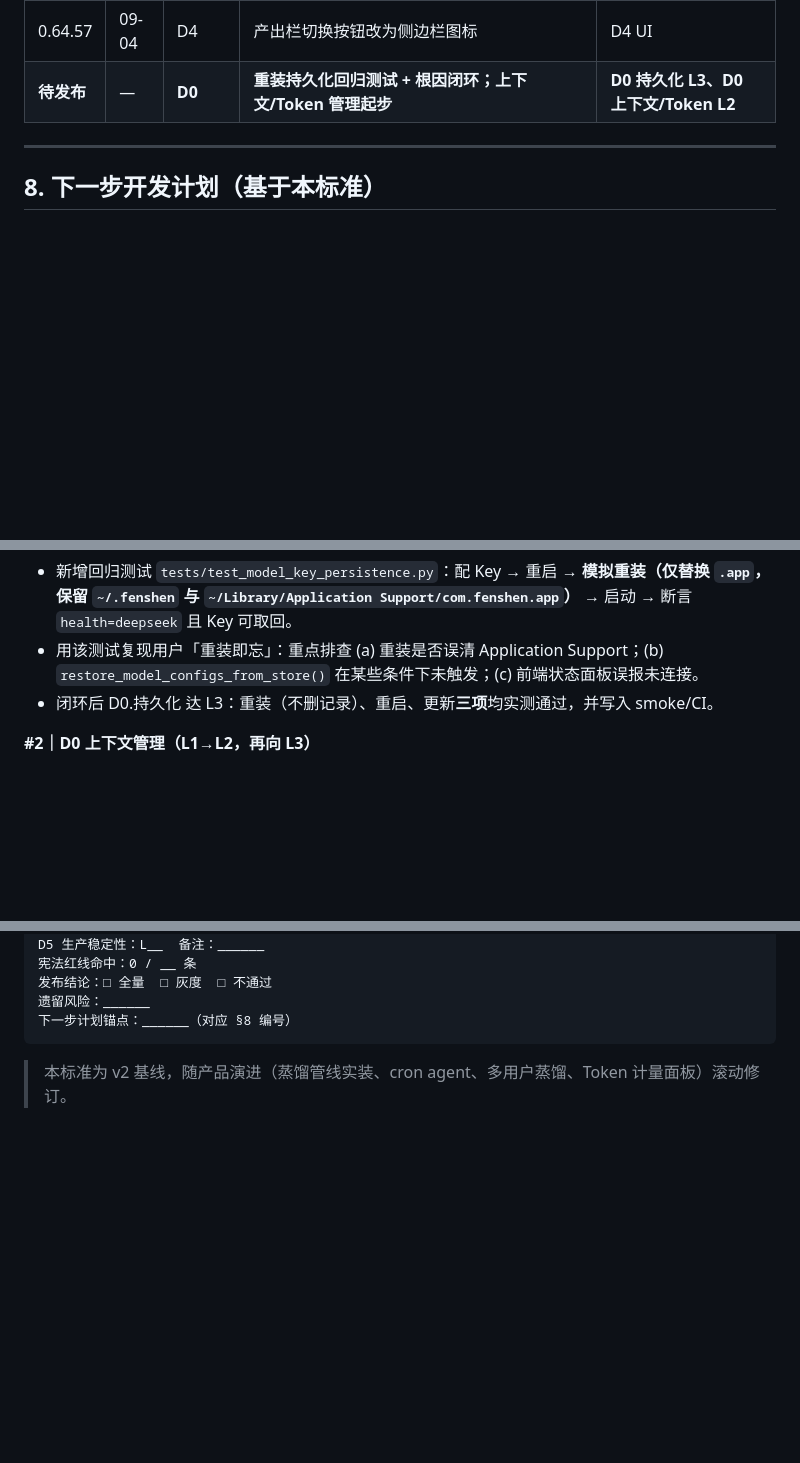
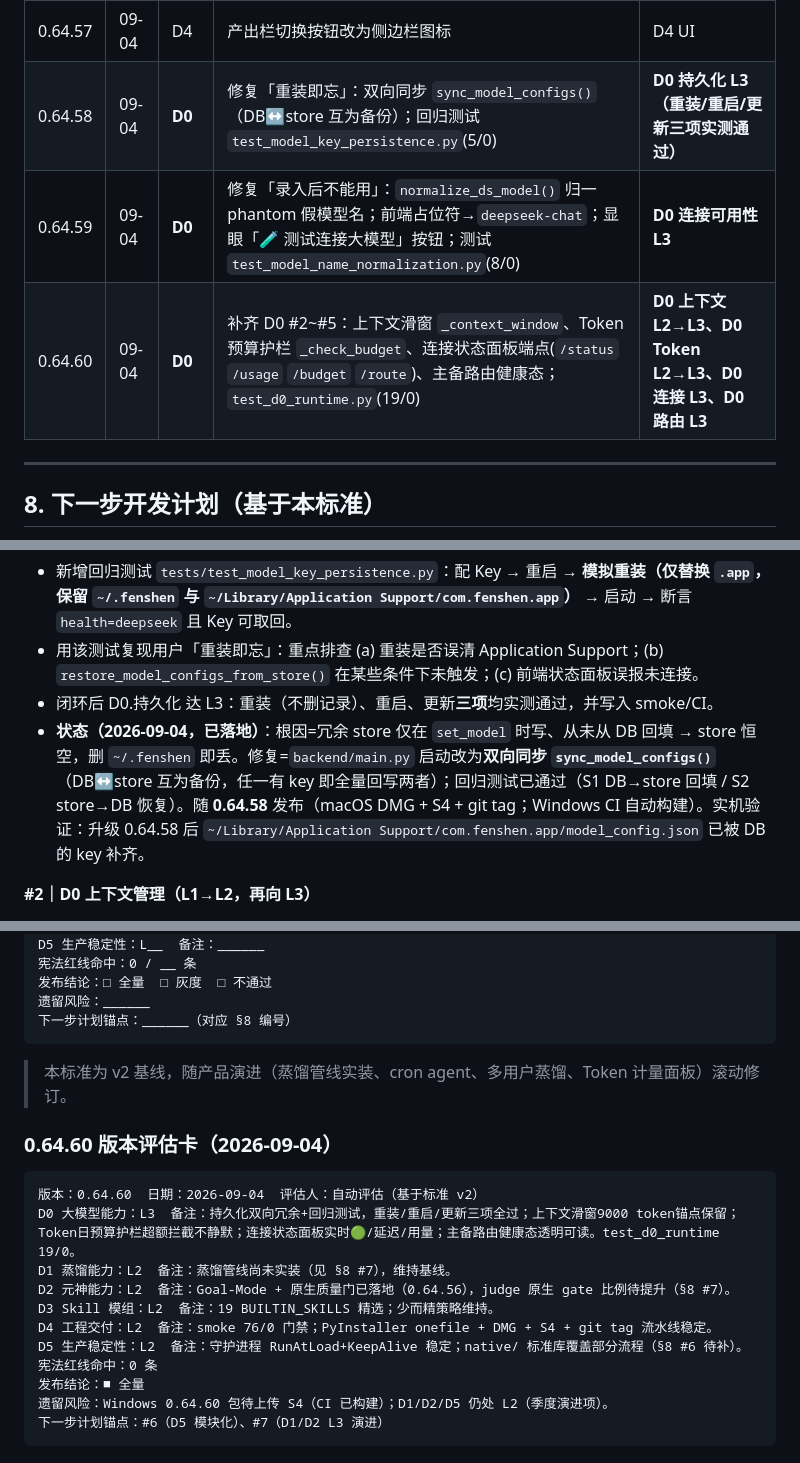
Before and after one commit to fenshenplus/fenshen-os, a Markdown page: deliverables/分身-产品评估检测标准-v2.md, 3 parts joined by grey strips. Drawn GitHub-style; blank space fills up the shorter version.

Commit message:
docs(评估标准 v2): 补充 0.64.58~0.64.60 版本改进对照表与 0.64.60 版本评估卡
- §7 版本改进对照表: 替换「待发布」占位行为 0.64.58/59/60 三行, 逐版本映射 D0 持久化 L3 / 连接可用性 L3 / 上下文·Token·路由 L2→L3
- §9 新增 0.64.60 版本评估卡: D0=L3, D1~D5=L2, 宪法红线 0 命中, 发布结论「全量」
- 遗留风险标注: Windows 0.64.60 包待同步 S4; D1/D2/D5 仍 L2
- 下一步计划锚点: #6(D5 基础能力模块化) / #7(D1/D2 L3 演进)

````diff
--- a/deliverables/分身-产品评估检测标准-v2.md
+++ b/deliverables/分身-产品评估检测标准-v2.md
@@ -184,7 +184,9 @@
 | 0.64.55 | 09-04 | D4 | 修复产出栏误移到底部，移回右侧 | D4 UI |
 | 0.64.56 | 09-04 | D2 / D5 | Goal-Mode + 原生质量门（`verify.py`/`goal_mode.py`/7 API/DB 迁移） | D2 主动推进、D5 原生质量门 |
 | 0.64.57 | 09-04 | D4 | 产出栏切换按钮改为侧边栏图标 | D4 UI |
-| **待发布** | — | **D0** | **重装持久化回归测试 + 根因闭环；上下文/Token 管理起步** | **D0 持久化 L3、D0 上下文/Token L2** |
+| 0.64.58 | 09-04 | **D0** | 修复「重装即忘」：双向同步 `sync_model_configs()`（DB↔store 互为备份）；回归测试 `test_model_key_persistence.py`(5/0) | **D0 持久化 L3（重装/重启/更新三项实测通过）** |
+| 0.64.59 | 09-04 | **D0** | 修复「录入后不能用」：`normalize_ds_model()` 归一 phantom 假模型名；前端占位符→`deepseek-chat`；显眼「🧪 测试连接大模型」按钮；测试 `test_model_name_normalization.py`(8/0) | **D0 连接可用性 L3** |
+| 0.64.60 | 09-04 | **D0** | 补齐 D0 #2~#5：上下文滑窗 `_context_window`、Token 预算护栏 `_check_budget`、连接状态面板端点(`/status` `/usage` `/budget` `/route`)、主备路由健康态；`test_d0_runtime.py`(19/0) | **D0 上下文 L2→L3、D0 Token L2→L3、D0 连接 L3、D0 路由 L3** |
 
 ---
 
@@ -196,6 +198,7 @@
 - 新增回归测试 `tests/test_model_key_persistence.py`：配 Key → 重启 → **模拟重装（仅替换 `.app`，保留 `~/.fenshen` 与 `~/Library/Application Support/com.fenshen.app`）** → 启动 → 断言 `health=deepseek` 且 Key 可取回。
 - 用该测试复现用户「重装即忘」：重点排查 (a) 重装是否误清 Application Support；(b) `restore_model_configs_from_store()` 在某些条件下未触发；(c) 前端状态面板误报未连接。
 - 闭环后 D0.持久化 达 L3：重装（不删记录）、重启、更新**三项**均实测通过，并写入 smoke/CI。
+- **状态（2026-09-04，已落地）**：根因=冗余 store 仅在 `set_model` 时写、从未从 DB 回填 → store 恒空，删 `~/.fenshen` 即丢。修复=`backend/main.py` 启动改为**双向同步 `sync_model_configs()`**（DB↔store 互为备份，任一有 key 即全量回写两者）；回归测试已通过（S1 DB→store 回填 / S2 store→DB 恢复）。随 **0.64.58** 发布（macOS DMG + S4 + git tag；Windows CI 自动构建）。实机验证：升级 0.64.58 后 `~/Library/Application Support/com.fenshen.app/model_config.json` 已被 DB 的 key 补齐。
 
 **#2｜D0 上下文管理（L1→L2，再向 L3）**
 - 实现上下文滑窗/摘要压缩：超出阈值时自动摘要历史并保留首轮约束锚点（与 D2 上下文连续性共用）。
@@ -238,3 +241,19 @@ D5 生产稳定性：L__  备注：______
 ```
 
 > 本标准为 v2 基线，随产品演进（蒸馏管线实装、cron agent、多用户蒸馏、Token 计量面板）滚动修订。
+
+### 0.64.60 版本评估卡（2026-09-04）
+
+```
+版本：0.64.60  日期：2026-09-04  评估人：自动评估（基于标准 v2）
+D0 大模型能力：L3  备注：持久化双向冗余+回归测试，重装/重启/更新三项全过；上下文滑窗9000 token锚点保留；Token日预算护栏超额拦截不静默；连接状态面板实时🟢/延迟/用量；主备路由健康态透明可读。test_d0_runtime 19/0。
+D1 蒸馏能力：L2  备注：蒸馏管线尚未实装（见 §8 #7），维持基线。
+D2 元神能力：L2  备注：Goal-Mode + 原生质量门已落地（0.64.56），judge 原生 gate 比例待提升（§8 #7）。
+D3 Skill 模组：L2  备注：19 BUILTIN_SKILLS 精选；少而精策略维持。
+D4 工程交付：L2  备注：smoke 76/0 门禁；PyInstaller onefile + DMG + S4 + git tag 流水线稳定。
+D5 生产稳定性：L2  备注：守护进程 RunAtLoad+KeepAlive 稳定；native/ 标准库覆盖部分流程（§8 #6 待补）。
+宪法红线命中：0 条
+发布结论：■ 全量
+遗留风险：Windows 0.64.60 包待上传 S4（CI 已构建）；D1/D2/D5 仍处 L2（季度演进项）。
+下一步计划锚点：#6（D5 模块化）、#7（D1/D2 L3 演进）
+```
````
